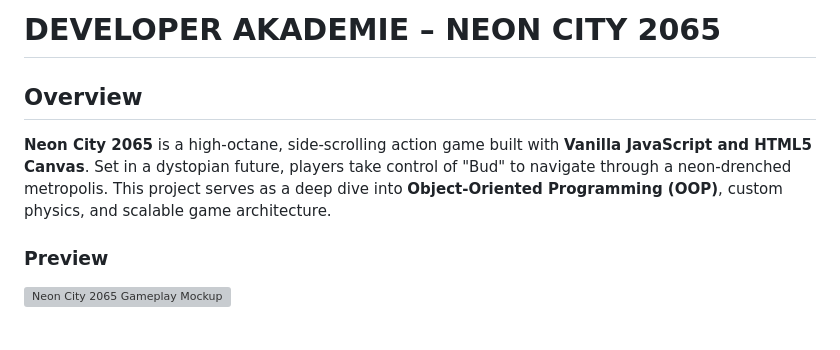
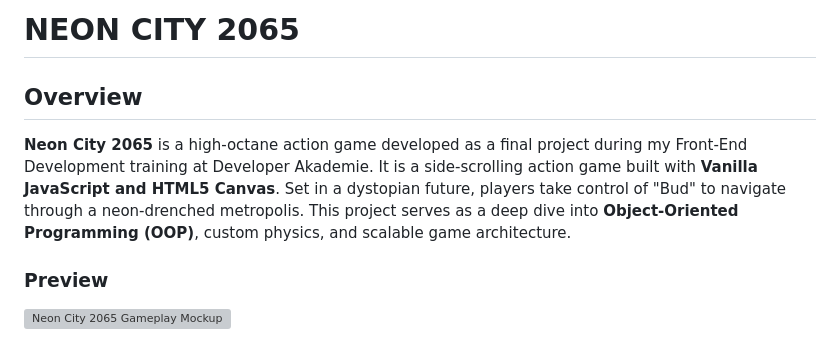
Before and after one commit to stefanstraeter/dystopia-city-2065, a Markdown page: README.md, the part around the change. Rendered like a GitHub page; grey boxes are pictures that could not be loaded.

Commit message:
docs: update readme

```diff
--- a/README.md
+++ b/README.md
@@ -1,8 +1,8 @@
-# DEVELOPER AKADEMIE – NEON CITY 2065
+# NEON CITY 2065
 
 ## Overview
 
-**Neon City 2065** is a high-octane, side-scrolling action game built with **Vanilla JavaScript and HTML5 Canvas**. Set in a dystopian future, players take control of "Bud" to navigate through a neon-drenched metropolis. This project serves as a deep dive into **Object-Oriented Programming (OOP)**, custom physics, and scalable game architecture.
+**Neon City 2065** is a high-octane action game developed as a final project during my Front-End Development training at Developer Akademie. It is a side-scrolling action game built with **Vanilla JavaScript and HTML5 Canvas**. Set in a dystopian future, players take control of "Bud" to navigate through a neon-drenched metropolis. This project serves as a deep dive into **Object-Oriented Programming (OOP)**, custom physics, and scalable game architecture.
 
 ### Preview
 
```
